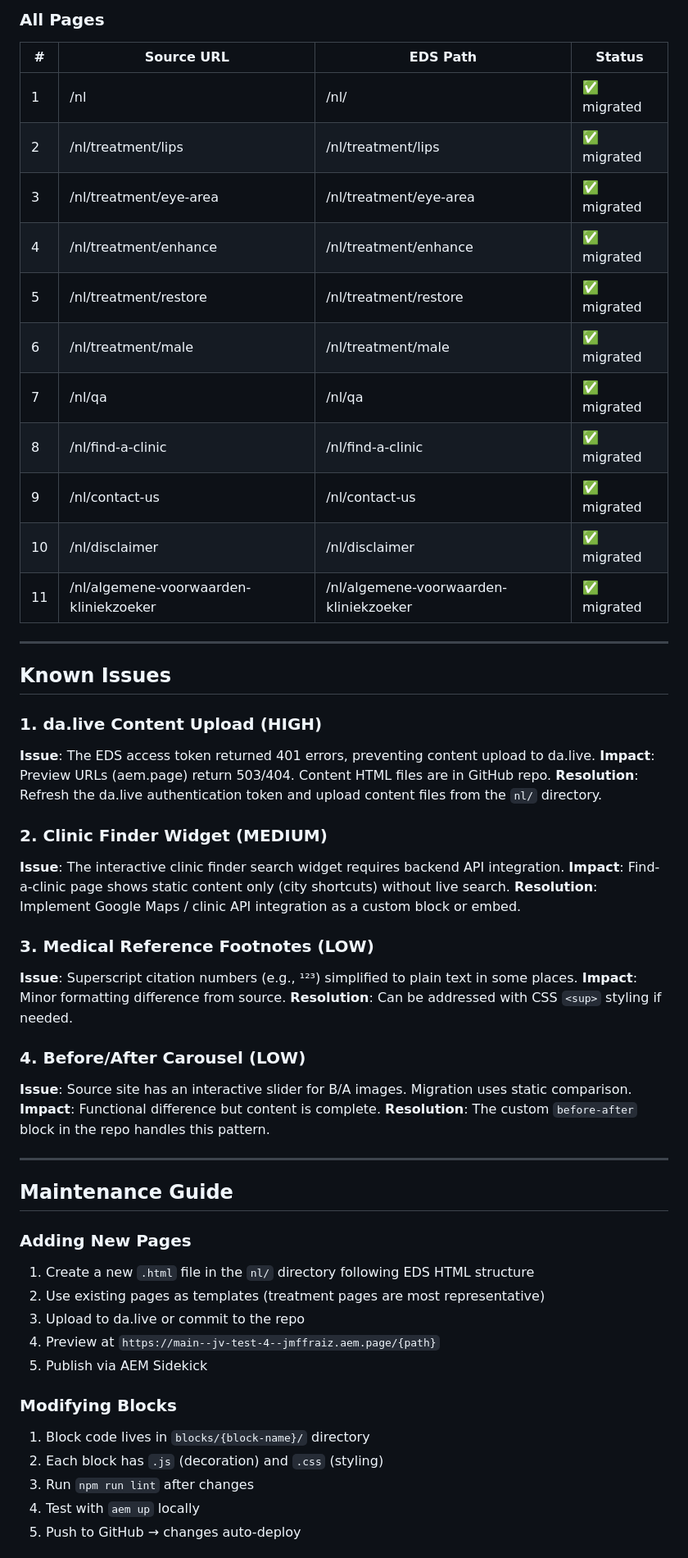
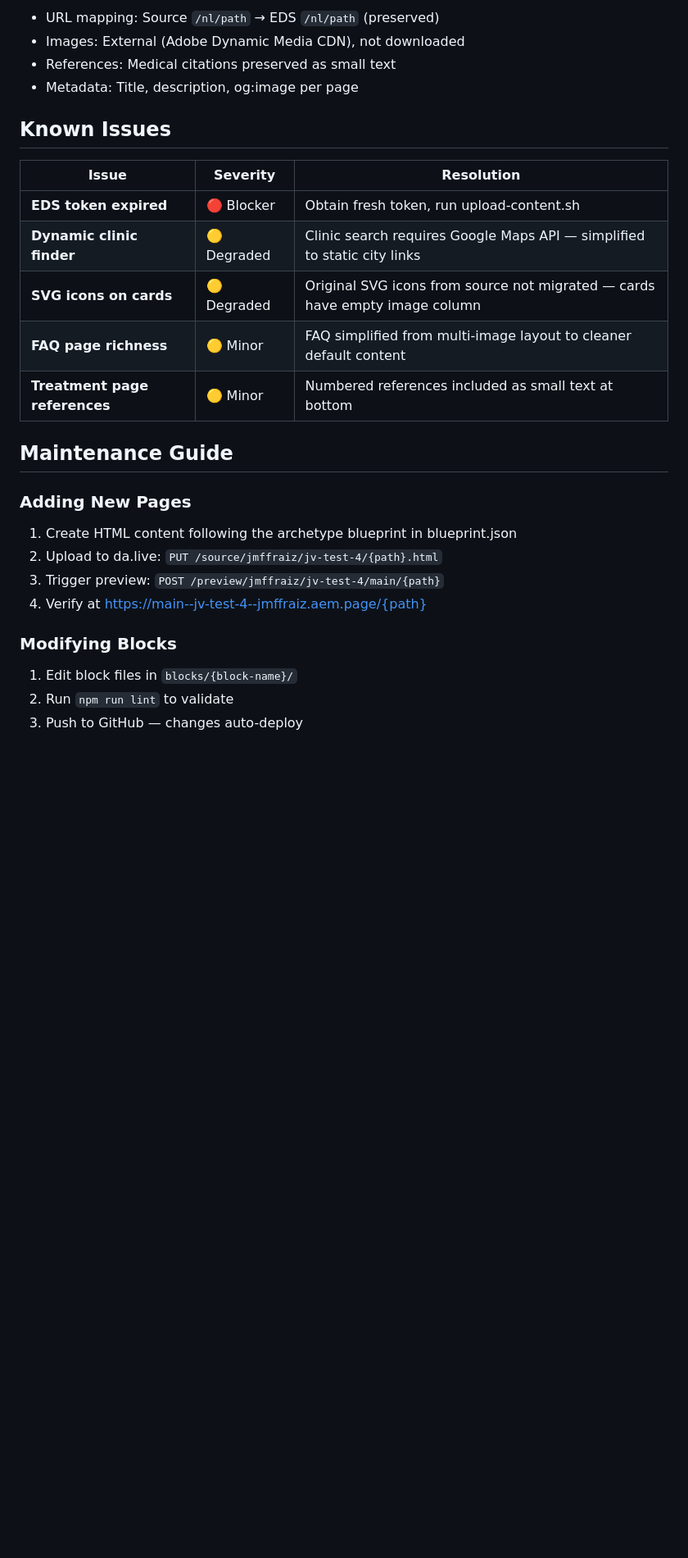
Before and after one commit to jmffraiz/jv-test-4, a Markdown page: docs/MIGRATION-REPORT.md, the part around one of its changes. Shown at 82% size. Rendered like a GitHub page; blank space fills up the shorter version.

```diff
--- a/docs/MIGRATION-REPORT.md
+++ b/docs/MIGRATION-REPORT.md
@@ -90,58 +81,28 @@
-### All Pages
-
-| # | Source URL | EDS Path | Status |
-|---|-----------|----------|--------|
-| 1 | /nl | /nl/ | ✅ migrated |
-| 2 | /nl/treatment/lips | /nl/treatment/lips | ✅ migrated |
-| 3 | /nl/treatment/eye-area | /nl/treatment/eye-area | ✅ migrated |
-| 4 | /nl/treatment/enhance | /nl/treatment/enhance | ✅ migrated |
-| 5 | /nl/treatment/restore | /nl/treatment/restore | ✅ migrated |
-| 6 | /nl/treatment/male | /nl/treatment/male | ✅ migrated |
-| 7 | /nl/qa | /nl/qa | ✅ migrated |
-| 8 | /nl/find-a-clinic | /nl/find-a-clinic | ✅ migrated |
-| 9 | /nl/contact-us | /nl/contact-us | ✅ migrated |
-| 10 | /nl/disclaimer | /nl/disclaimer | ✅ migrated |
-| 11 | /nl/algemene-voorwaarden-kliniekzoeker | /nl/algemene-voorwaarden-kliniekzoeker | ✅ migrated |
-
----
+- URL mapping: Source `/nl/path` → EDS `/nl/path` (preserved)
+- Images: External (Adobe Dynamic Media CDN), not downloaded
+- References: Medical citations preserved as small text
+- Metadata: Title, description, og:image per page
 
 ## Known Issues
 
-### 1. da.live Content Upload (HIGH)
-**Issue**: The EDS access token returned 401 errors, preventing content upload to da.live.
-**Impact**: Preview URLs (aem.page) return 503/404. Content HTML files are in GitHub repo.
-**Resolution**: Refresh the da.live authentication token and upload content files from the `nl/` directory.
-
-### 2. Clinic Finder Widget (MEDIUM)
-**Issue**: The interactive clinic finder search widget requires backend API integration.
-**Impact**: Find-a-clinic page shows static content only (city shortcuts) without live search.
-**Resolution**: Implement Google Maps / clinic API integration as a custom block or embed.
-
-### 3. Medical Reference Footnotes (LOW)
-**Issue**: Superscript citation numbers (e.g., ¹²³) simplified to plain text in some places.
-**Impact**: Minor formatting difference from source.
-**Resolution**: Can be addressed with CSS `<sup>` styling if needed.
-
-### 4. Before/After Carousel (LOW)
-**Issue**: Source site has an interactive slider for B/A images. Migration uses static comparison.
-**Impact**: Functional difference but content is complete.
-**Resolution**: The custom `before-after` block in the repo handles this pattern.
-
----
+| Issue | Severity | Resolution |
+|-------|----------|------------|
+| **EDS token expired** | 🔴 Blocker | Obtain fresh token, run upload-content.sh |
+| **Dynamic clinic finder** | 🟡 Degraded | Clinic search requires Google Maps API — simplified to static city links |
+| **SVG icons on cards** | 🟡 Degraded | Original SVG icons from source not migrated — cards have empty image column |
+| **FAQ page richness** | 🟡 Minor | FAQ simplified from multi-image layout to cleaner default content |
+| **Treatment page references** | 🟡 Minor | Numbered references included as small text at bottom |
 
 ## Maintenance Guide
 
 ### Adding New Pages
-1. Create a new `.html` file in the `nl/` directory following EDS HTML structure
-2. Use existing pages as templates (treatment pages are most representative)
-3. Upload to da.live or commit to the repo
-4. Preview at `https://main--jv-test-4--jmffraiz.aem.page/{path}`
-5. Publish via AEM Sidekick
+1. Create HTML content following the archetype blueprint in blueprint.json
+2. Upload to da.live: `PUT /source/jmffraiz/jv-test-4/{path}.html`
+3. Trigger preview: `POST /preview/jmffraiz/jv-test-4/main/{path}`
+4. Verify at https://main--jv-test-4--jmffraiz.aem.page/{path}
 
 ### Modifying Blocks
-1. Block code lives in `blocks/{block-name}/` directory
-2. Each block has `.js` (decoration) and `.css` (styling)
-3. Run `npm run lint` after changes
-4. Test with `aem up` locally
-5. Push to GitHub → changes auto-deploy
+1. Edit block files in `blocks/{block-name}/`
+2. Run `npm run lint` to validate
+3. Push to GitHub — changes auto-deploy
 
```
Also changed, not shown: other parts of docs/MIGRATION-REPORT.md (+87 -99 lines), docs/phase4-6-content-config-qa.md (added, +36 -0 lines).
